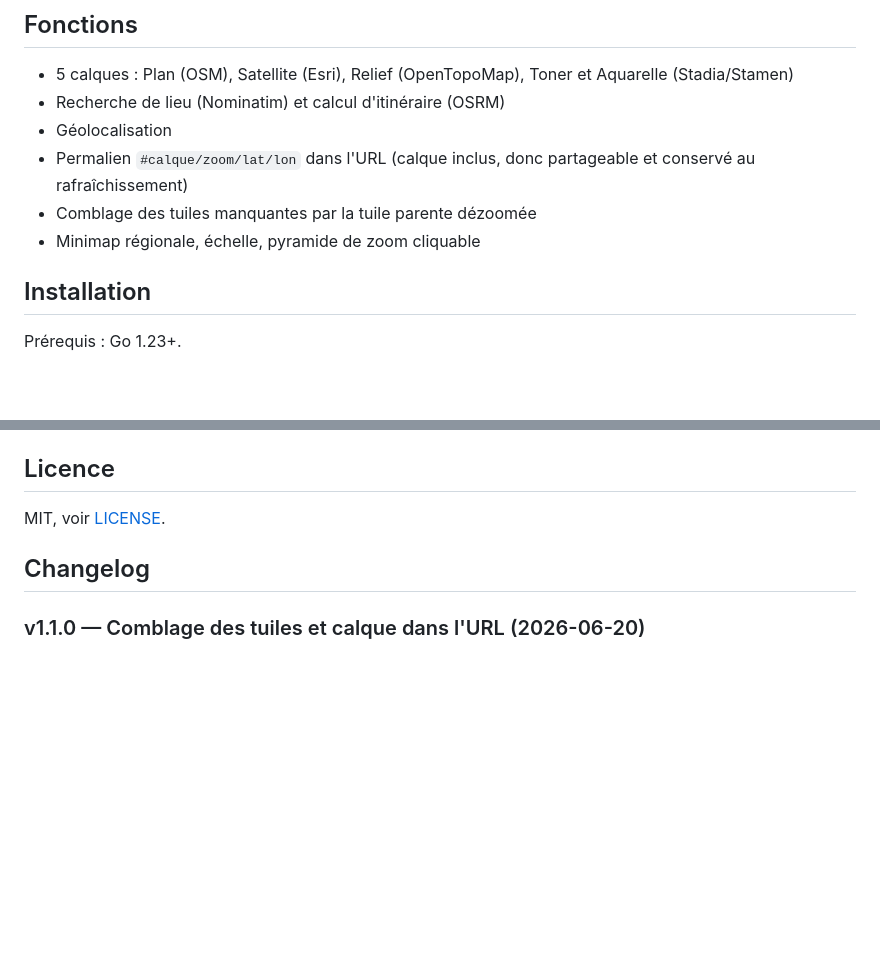
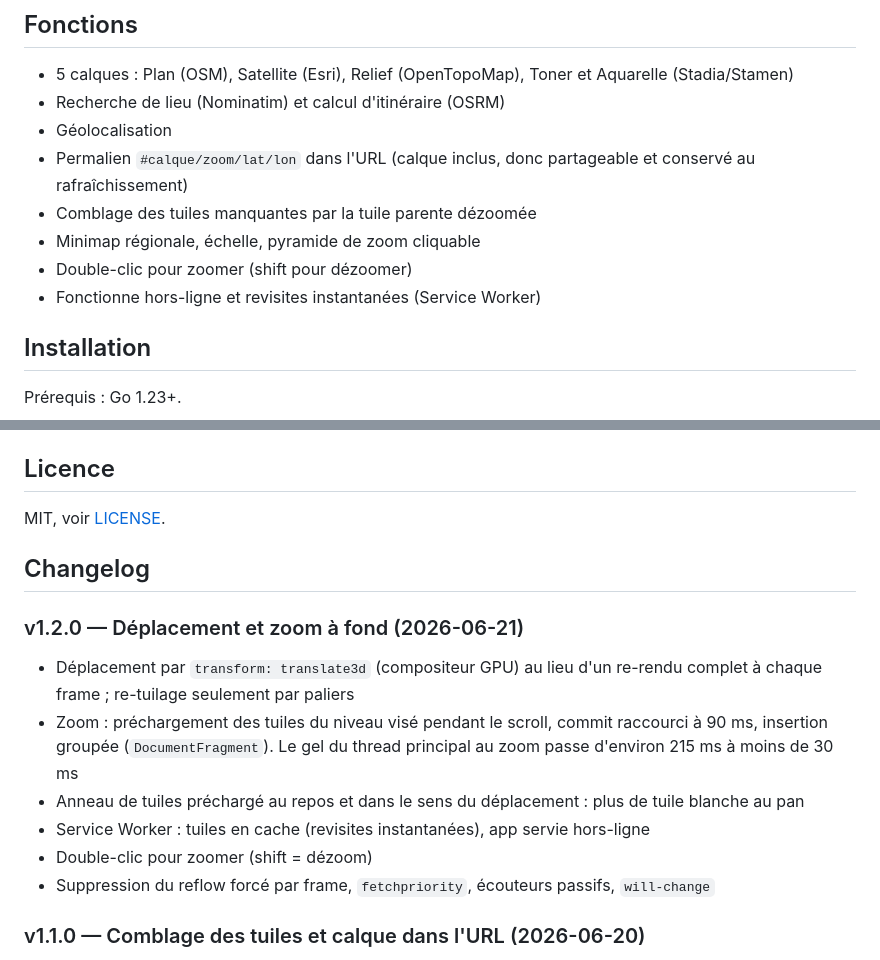
Before and after one commit to Gheop/maps, a Markdown page: README.md, 2 parts joined by grey strips. Rendered like a GitHub page; blank space fills up the shorter version.

Commit message:
docs: changelog v1.2.0 (perf déplacement/zoom + hors-ligne)

```diff
--- a/README.md
+++ b/README.md
@@ -16,6 +16,8 @@ Pour qui : ceux qui veulent une carte web qui démarre vite, tient dans un seul
 - Permalien `#calque/zoom/lat/lon` dans l'URL (calque inclus, donc partageable et conservé au rafraîchissement)
 - Comblage des tuiles manquantes par la tuile parente dézoomée
 - Minimap régionale, échelle, pyramide de zoom cliquable
+- Double-clic pour zoomer (shift pour dézoomer)
+- Fonctionne hors-ligne et revisites instantanées (Service Worker)
 
 ## Installation
 
@@ -54,6 +56,15 @@ MIT, voir [LICENSE](LICENSE).
 
 ## Changelog
 
+### v1.2.0 — Déplacement et zoom à fond (2026-06-21)
+
+- Déplacement par `transform: translate3d` (compositeur GPU) au lieu d'un re-rendu complet à chaque frame ; re-tuilage seulement par paliers
+- Zoom : préchargement des tuiles du niveau visé pendant le scroll, commit raccourci à 90 ms, insertion groupée (`DocumentFragment`). Le gel du thread principal au zoom passe d'environ 215 ms à moins de 30 ms
+- Anneau de tuiles préchargé au repos et dans le sens du déplacement : plus de tuile blanche au pan
+- Service Worker : tuiles en cache (revisites instantanées), app servie hors-ligne
+- Double-clic pour zoomer (shift = dézoom)
+- Suppression du reflow forcé par frame, `fetchpriority`, écouteurs passifs, `will-change`
+
 ### v1.1.0 — Comblage des tuiles et calque dans l'URL (2026-06-20)
 
 - Le calque est inscrit dans le permalien (`#calque/zoom/lat/lon`) : il survit au rafraîchissement et part avec un lien copié. Les vieux liens `#zoom/lat/lon` restent valides (calque par défaut : Plan)
```
